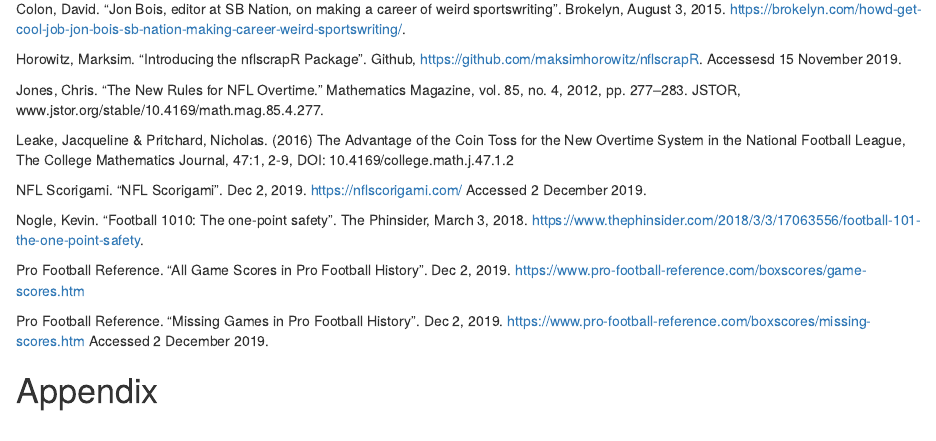
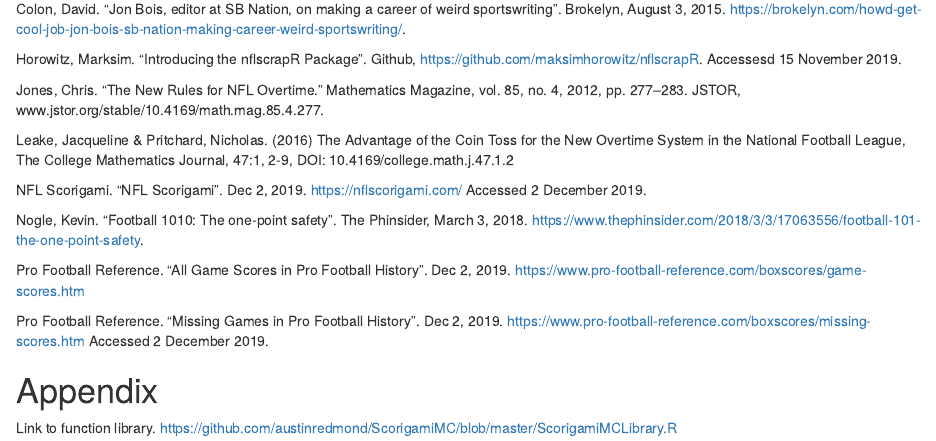
Before and after one commit to austinredmond/ScorigamiMC, an R Markdown document (ScorigamiMC.Rmd): the page in a window 1100 px wide, from 12720 px down. The pictures show the output file ScorigamiMC.html that the author committed with the source, opened offline.

Commit message:
Add to Appendix
Link to function library is in appendix now.

```diff
--- a/ScorigamiMC.Rmd
+++ b/ScorigamiMC.Rmd
@@ -446,3 +446,6 @@
 Pro Football Reference. "Missing Games in Pro Football History". Dec 2, 2019. https://www.pro-football-reference.com/boxscores/missing-scores.htm Accessed 2 December 2019.
 
 # Appendix
+
+Link to function library.
+https://github.com/austinredmond/ScorigamiMC/blob/master/ScorigamiMCLibrary.R
```
Also changed, not shown: ScorigamiMC.html.
